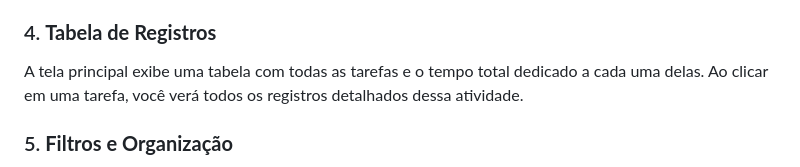
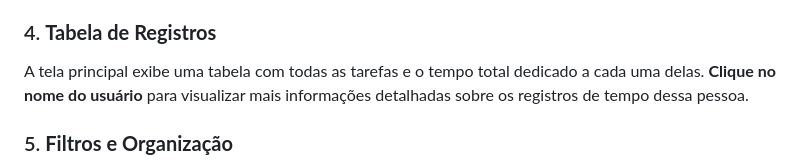
Before and after one commit to Daniel-Ayres/Projeto-Timer, a Markdown page: README.md, the part around the change. GitHub-like rendering.

```diff
--- a/README.md
+++ b/README.md
@@ -43,7 +43,7 @@ Cada usuário tem uma lista de tarefas (por exemplo, "Planejamento", "Suporte T
 Ao clicar no botão de iniciar, um cronômetro começa a contar o tempo. Ao clicar novamente, o tempo será automaticamente salvo e associado à tarefa e ao dia atual. O tempo registrado será exibido em tempo real na interface.
 
 ### 4. **Tabela de Registros**
-A tela principal exibe uma tabela com todas as tarefas e o tempo total dedicado a cada uma delas. Ao clicar em uma tarefa, você verá todos os registros detalhados dessa atividade.
+A tela principal exibe uma tabela com todas as tarefas e o tempo total dedicado a cada uma delas. **Clique no nome do usuário** para visualizar mais informações detalhadas sobre os registros de tempo dessa pessoa.
 
 ### 5. **Filtros e Organização**
 Você pode aplicar filtros para visualizar os registros dentro de um intervalo de datas específico. Também é possível organizar os registros:
```
